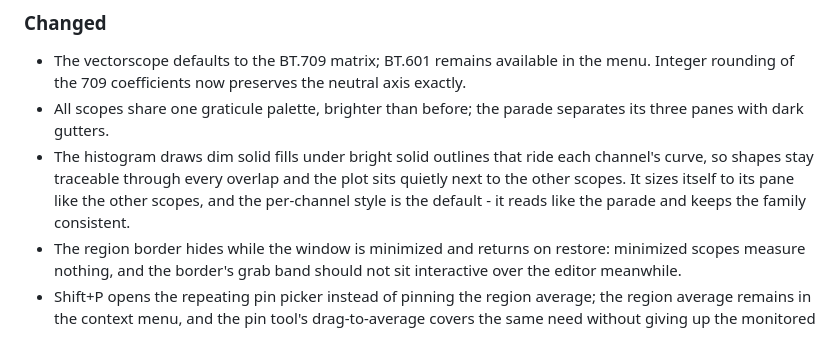
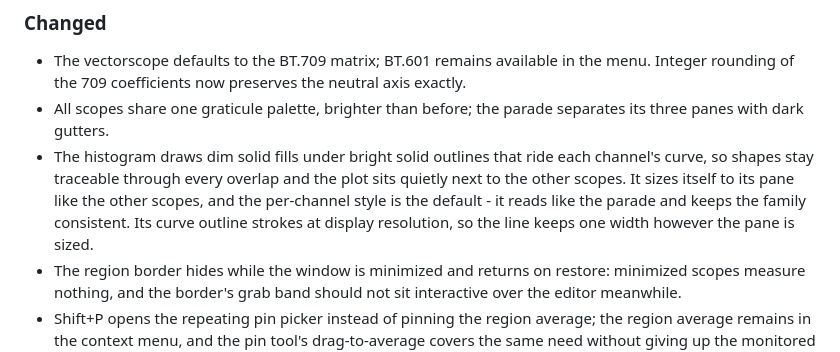
Before and after one commit to sidescopes/sidescopes, a Markdown page: CHANGELOG.md, the part around the change. Drawn GitHub-style.

Commit message:
docs: note the display-resolution histogram outline

```diff
--- a/CHANGELOG.md
+++ b/CHANGELOG.md
@@ -88,7 +88,8 @@ project adheres to [Semantic Versioning](https://semver.org/spec/v2.0.0.html).
   overlap and the plot sits quietly next to the other scopes. It sizes
   itself to its pane like the other scopes, and the per-channel style
   is the default - it reads like the parade and keeps the family
-  consistent.
+  consistent. Its curve outline strokes at display resolution, so the
+  line keeps one width however the pane is sized.
 - The region border hides while the window is minimized and returns on
   restore: minimized scopes measure nothing, and the border's grab band
   should not sit interactive over the editor meanwhile.
```
